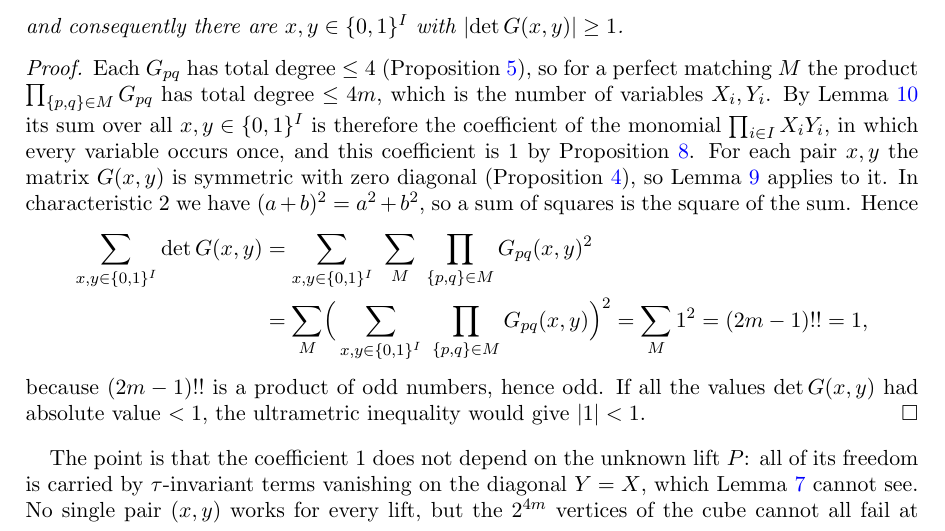
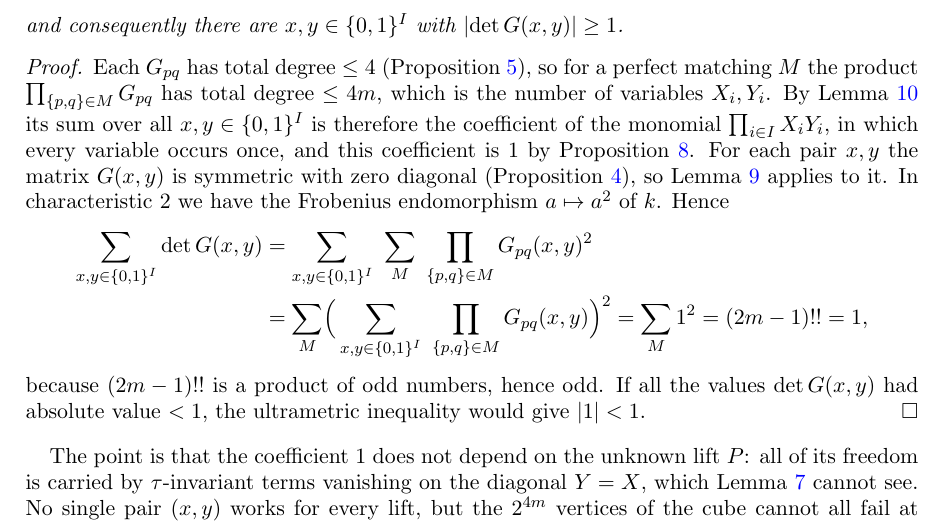
Before and after one commit to Deicyde/alternating-analytic-counterexample, a LaTeX problem sheet (paper/counterexample.tex): part of page 5 of 9, cut so that both start at the same text. Compiled offline with pdfLaTeX.

Commit message:
paper: invoke the Frobenius endomorphism in the corollary

```diff
--- a/paper/counterexample.tex
+++ b/paper/counterexample.tex
@@ -290,7 +290,7 @@ degree $\le4m$, which is the number of variables $X_i,Y_i$. By Lemma~\ref{lem:cu
 the coefficient of the monomial $\prod_{i\in I}X_iY_i$, in which every variable occurs once, and this coefficient is $1$ by
 Proposition~\ref{prop:matching}. For each pair $x,y$ the
 matrix $G(x,y)$ is symmetric with zero diagonal (Proposition~\ref{prop:symm}), so Lemma~\ref{lem:det} applies to it. In
-characteristic $2$ we have $(a+b)^2=a^2+b^2$, so a sum of squares is the square of the sum. Hence
+characteristic $2$ we have the Frobenius endomorphism $a\mapsto a^2$ of $\kk$. Hence
 \begin{align*}
 \sum_{x,y\in\{0,1\}^I}\det G(x,y)
 &=\sum_{x,y\in\{0,1\}^I}\ \sum_M\ \prod_{\{p,q\}\in M}G_{pq}(x,y)^2\\
```
Also changed, not shown: paper/counterexample.pdf.
